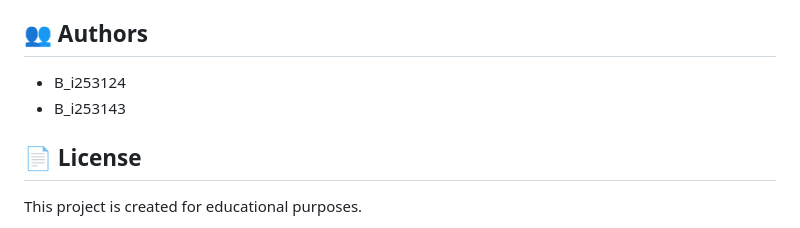
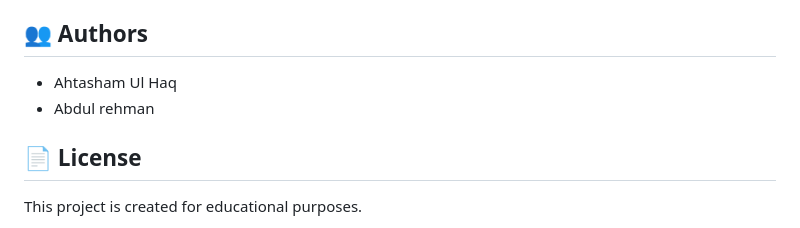
Before and after one commit to Ahtasham-dev/B_i253124_i253143_TechHaven, a Markdown page: README.md, the part around the change. Rendered like a GitHub page.

```diff
--- a/README.md
+++ b/README.md
@@ -157,8 +157,8 @@ Then open: `http://localhost:8000`
 
 ## 👥 Authors
 
-- B_i253124
-- B_i253143
+- Ahtasham Ul Haq
+- Abdul rehman
 
 ## 📄 License
 
```
